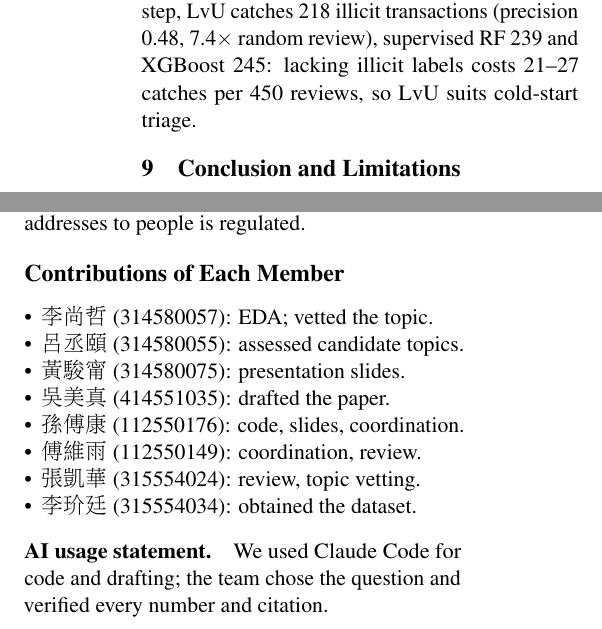
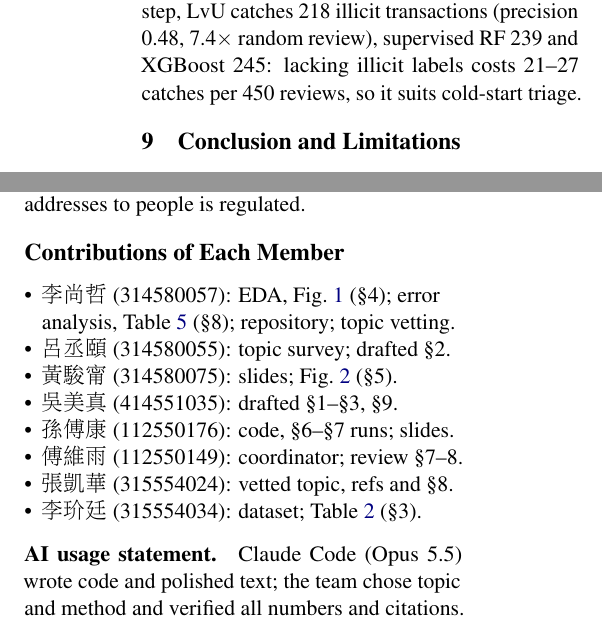
Before and after one commit to leeshuncher/DM_HW2, a LaTeX problem sheet (paper/HW2_G13_report.tex): two parts of the columns of page 6 of 7, joined at a grey line, cut so that both start at the same text. Compiled offline with pdfLaTeX.

Commit message:
Update contributions

```diff
--- a/paper/HW2_G13_report.tex
+++ b/paper/HW2_G13_report.tex
@@ -330,7 +330,7 @@ An analyst escalates when the attribution sits on the known illicit mode and dis
 
 \paragraph{Practical impact.}
 At $\tau_{\mathrm{F1}}$, \ours{} raises 2,459 alerts in 15 steps (${\approx}$164 per step) and catches 65\% (${\approx}$704) of 1,083 illicit test transactions; 71\% of alerts are false (2.5 per catch).
-With 30 alerts per step, \ours{} catches 218 illicit transactions (precision 0.48, 7.4$\times$ random review), supervised RF 239 and XGBoost 245: lacking illicit labels costs 21--27 catches per 450 reviews, so \ours{} suits cold-start triage.
+With 30 alerts per step, \ours{} catches 218 illicit transactions (precision 0.48, 7.4$\times$ random review), supervised RF 239 and XGBoost 245: lacking illicit labels costs 21--27 catches per 450 reviews, so it suits cold-start triage.
 
 % ---------------------------------------------------------------------------
 \section{Conclusion and Limitations}
@@ -360,19 +360,19 @@ Next: (i) after a drift alarm, query analyst labels for top-scored unlabeled tra
 
 {\raggedright\hyphenpenalty=10000
 \begin{itemize}[leftmargin=*,itemsep=0pt,parsep=0pt,topsep=2pt]
-\item \member{A}{李尚哲}{314580057}: EDA; vetted the topic.
-\item \member{B}{呂丞頤}{314580055}: assessed candidate topics.
-\item \member{C}{黃駿甯}{314580075}: presentation slides.
-\item \member{D}{吳美真}{414551035}: drafted the paper.
-\item \member{E}{孫傅康}{112550176}: code, slides, coordination.
-\item \member{F}{傅維雨}{112550149}: coordination, review.
-\item \member{G}{張凱華}{315554024}: review, topic vetting.
-\item \member{H}{李玠廷}{315554034}: obtained the dataset.
+\item \member{A}{李尚哲}{314580057}: EDA, Fig.~\ref{fig:eda} (\S4); error analysis, Table~\ref{tab:cases} (\S8); repository; topic vetting.
+\item \member{B}{呂丞頤}{314580055}: topic survey; drafted \S2.
+\item \member{C}{黃駿甯}{314580075}: slides; Fig.~\ref{fig:pipeline} (\S5).
+\item \member{D}{吳美真}{414551035}: drafted \S1--\S3, \S9.
+\item \member{E}{孫傅康}{112550176}: code, \S6--\S7 runs; slides.
+\item \member{F}{傅維雨}{112550149}: coordinator; review \S7--8.
+\item \member{G}{張凱華}{315554024}: vetted topic, refs and \S8.
+\item \member{H}{李玠廷}{315554034}: dataset; Table~\ref{tab:data} (\S3).
 \end{itemize}
 }
 
 \paragraph{AI usage statement.}
-We used Claude Code for code and drafting; the team chose the question and verified every number and citation.
+Claude Code (Opus~5.5) wrote code and polished text; the team chose topic and method and verified all numbers and citations.
 
 \bibliography{refs}
 
```
Also changed, not shown: paper/HW2_G13_report.pdf, paper/HW2_G13_report_review.pdf, 1 other file.
